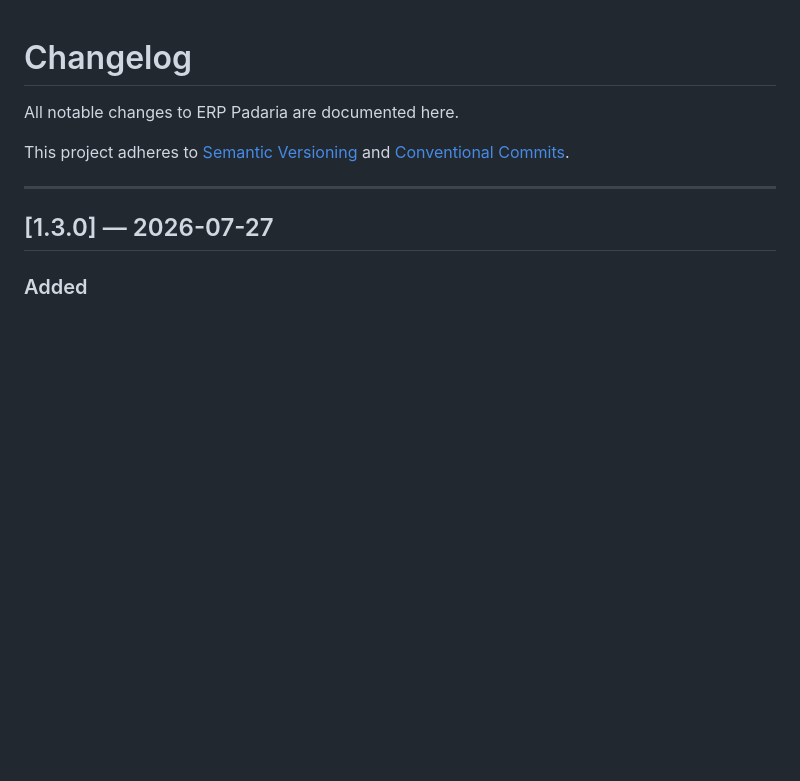
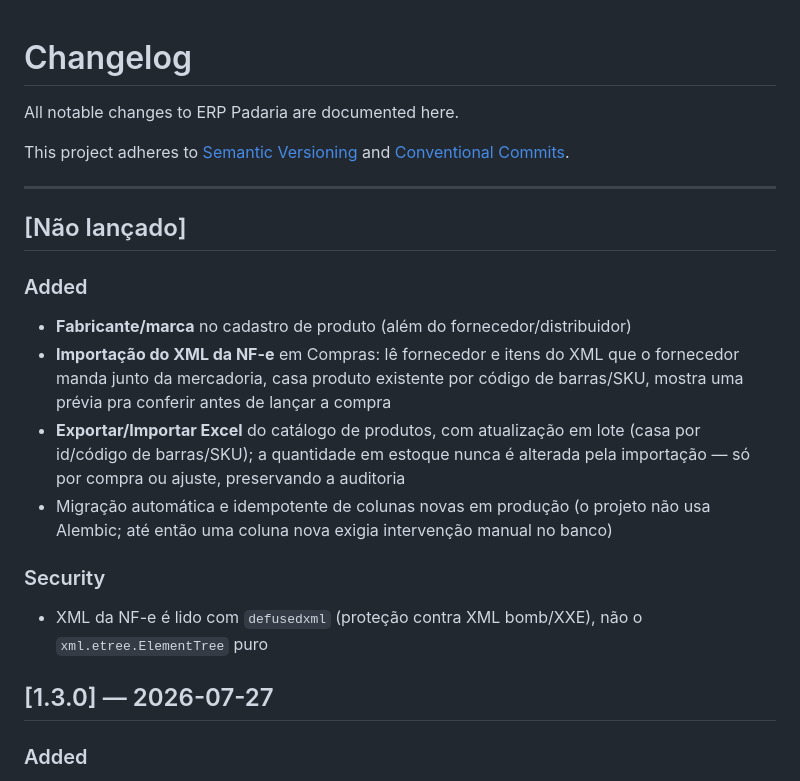
Before and after one commit to AlexandreAlan/ERP-PADARIA, a Markdown page: CHANGELOG.md, the part around the change. Rendered like a GitHub page; blank space fills up the shorter version.

Commit message:
docs: changelog do módulo de recebimento profissional

```diff
--- a/CHANGELOG.md
+++ b/CHANGELOG.md
@@ -5,6 +5,23 @@ All notable changes to ERP Padaria are documented here.
 This project adheres to [Semantic Versioning](https://semver.org/) and [Conventional Commits](https://www.conventionalcommits.org/).
 
 ---
+
+## [Não lançado]
+
+### Added
+- **Fabricante/marca** no cadastro de produto (além do fornecedor/distribuidor)
+- **Importação do XML da NF-e** em Compras: lê fornecedor e itens do XML que o
+  fornecedor manda junto da mercadoria, casa produto existente por código de
+  barras/SKU, mostra uma prévia pra conferir antes de lançar a compra
+- **Exportar/Importar Excel** do catálogo de produtos, com atualização em lote
+  (casa por id/código de barras/SKU); a quantidade em estoque nunca é alterada
+  pela importação — só por compra ou ajuste, preservando a auditoria
+- Migração automática e idempotente de colunas novas em produção (o projeto não
+  usa Alembic; até então uma coluna nova exigia intervenção manual no banco)
+
+### Security
+- XML da NF-e é lido com `defusedxml` (proteção contra XML bomb/XXE), não o
+  `xml.etree.ElementTree` puro
 
 ## [1.3.0] — 2026-07-27
 
```
